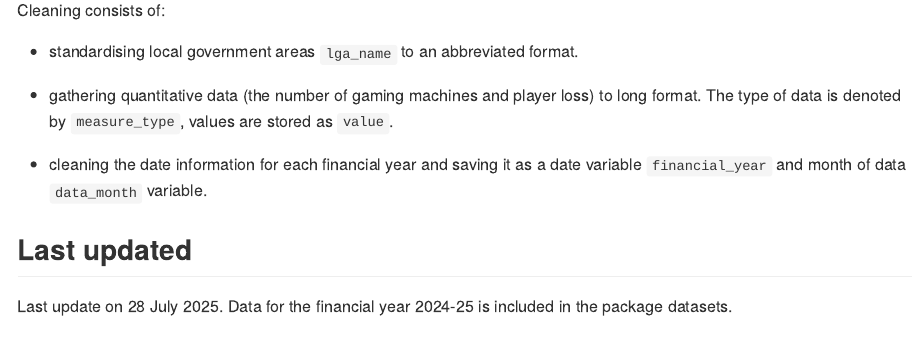
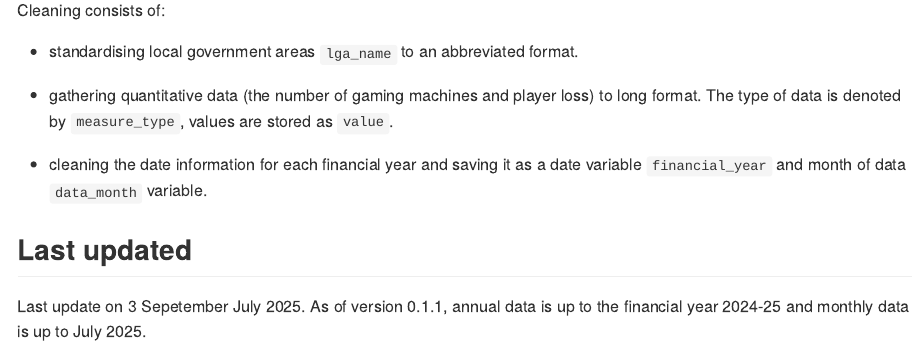
Before and after one commit to zerogetsamgow/vcglR, an R Markdown document (README.Rmd): the page in a window 1100 px wide, from 1920 px down. The pictures show the output file README.md that the author committed with the source, drawn offline in the style of GitHub.

Commit message:
Update documentation.

```diff
--- a/README.Rmd
+++ b/README.Rmd
@@ -89,4 +89,4 @@ Cleaning consists of:
 
 ## Last updated
 
-Last update on 28 July 2025. Data for the financial year 2024-25 is included in the package datasets.
+Last update on 3 Sepetember July 2025. As of version 0.1.1, annual data is up to the financial year 2024-25 and monthly data is up to July 2025.
```
Also changed, not shown: README.md, 1 other file.
